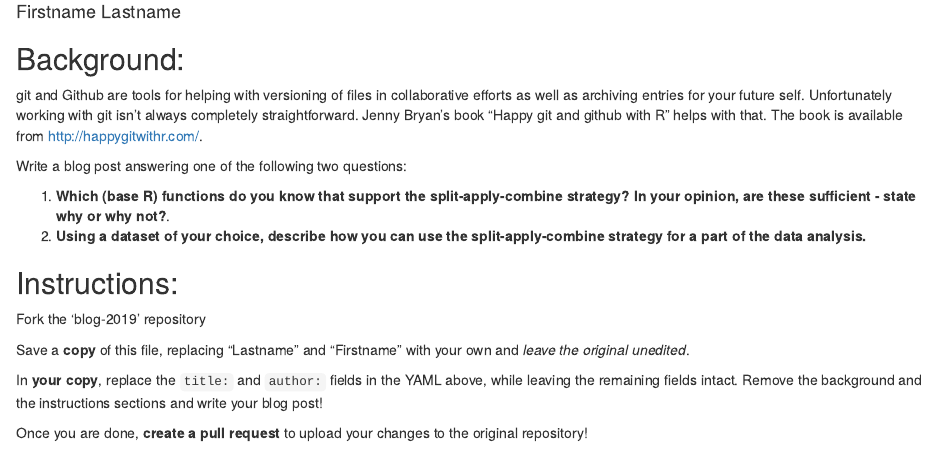
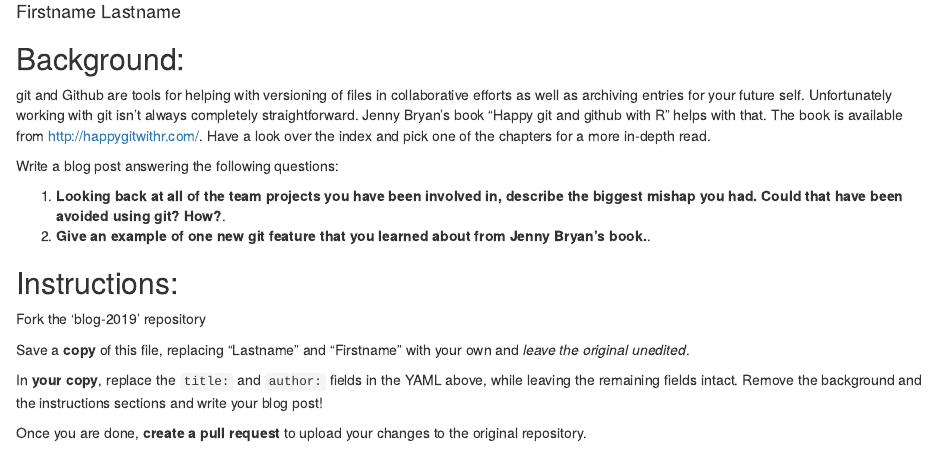
Before and after one commit to zeruiz/blog-2019, an R Markdown document (01/LastnameFirstname.Rmd): the page in a window 1100 px wide, from 70 px down. Rendered offline with R 4.5, knitr and Pandoc, with nearby package versions.

Commit message:
prompt for first blog

```diff
--- a/01/LastnameFirstname.Rmd
+++ b/01/LastnameFirstname.Rmd
@@ -10,13 +10,12 @@ root: ../../../
 
 git and Github are tools for helping with versioning of files in collaborative efforts as well as archiving entries for your future self.
 Unfortunately working with git isn't always completely straightforward.
-Jenny Bryan's book "Happy git and github with R" helps with that. The book is available from http://happygitwithr.com/.
+Jenny Bryan's book "Happy git and github with R" helps with that. The book is available from http://happygitwithr.com/. Have a look over the index and pick one of the chapters for a more in-depth read.
 
-Write a blog post answering one of the following two questions:
+Write a blog post answering the following questions:
 
-1. **Which (base R) functions do you know that support the split-apply-combine strategy? In your opinion, are these sufficient - state why or why not?**.
-2. **Using a dataset of your choice, describe how you can use the split-apply-combine strategy for a part of the data analysis.**
-
+1. **Looking back at all of the team projects you have been involved in, describe the biggest mishap you had. Could that have been avoided using git? How?**.
+2. **Give an example of one new git feature that you learned about from Jenny Bryan's book.**.
 
 ## Instructions:
 
@@ -26,4 +25,4 @@ Save a **copy** of this file, replacing "Lastname" and "Firstname" with your own
 
 In **your copy**, replace the `title:` and `author:` fields in the YAML above, while leaving the remaining fields intact. Remove the background and the instructions sections and write your blog post!
 
-Once you are done, **create a pull request** to upload your changes to the original repository!
+Once you are done, **create a pull request** to upload your changes to the original repository.
```
